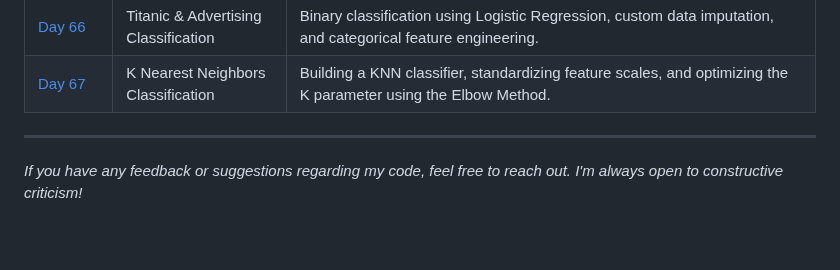
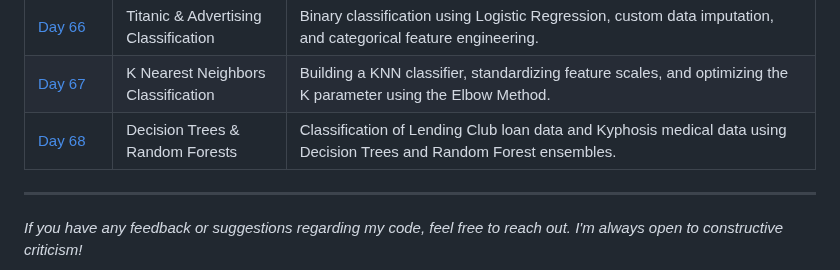
Before and after one commit to BelialThePhrog/100-days-of-code-python, a Markdown page: README.md, the part around the change. Drawn GitHub-style; blank space fills up the shorter version.

Commit message:
Add Day 68 entry for Decision Trees and Random Forests

```diff
--- a/README.md
+++ b/README.md
@@ -106,6 +106,7 @@ Here I keep track of my daily projects and what I've learned.
 | [Day&nbsp;65](./Day_64_EDA_Housing_Ecommerce) | USA Housing & Ecommerce EDA | Data profiling and bivariate visualizations (scatter, hexbin, pairplots) using Pandas and Seaborn. |
 | [Day&nbsp;66](./Day_66_Logistic_Regression) | Titanic & Advertising Classification | Binary classification using Logistic Regression, custom data imputation, and categorical feature engineering. |
 | [Day&nbsp;67](./Day_67_KNN_Project) | K Nearest Neighbors Classification | Building a KNN classifier, standardizing feature scales, and optimizing the K parameter using the Elbow Method. |
+| [Day&nbsp;68](./Day_68_Decision_Trees_Random_Forests) | Decision Trees & Random Forests | Classification of Lending Club loan data and Kyphosis medical data using Decision Trees and Random Forest ensembles. |
 
 ---
 *If you have any feedback or suggestions regarding my code, feel free to reach out. I'm always open to constructive criticism!*
```
